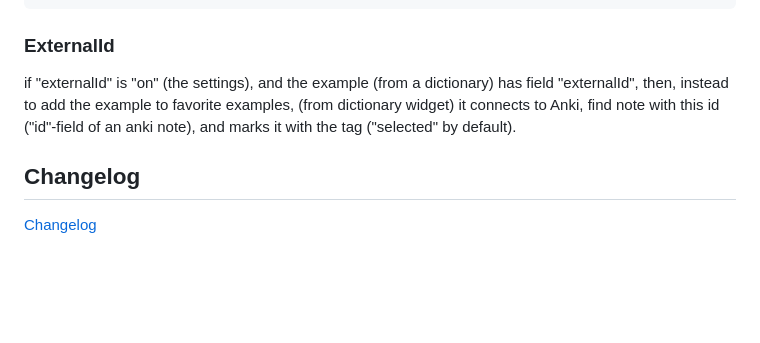
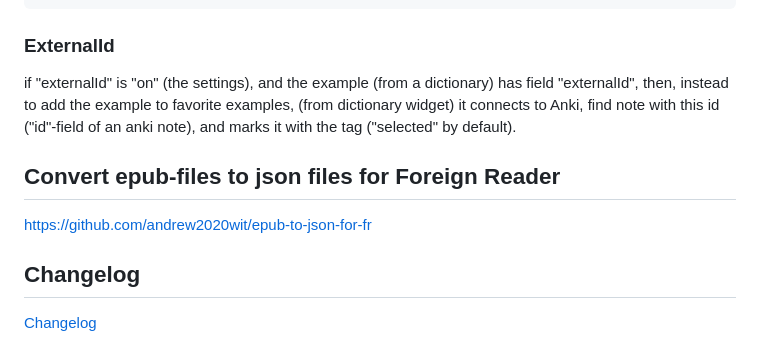
Before and after one commit to andrew2020wit/foreign-reader, a Markdown page: README.md, the part around the change. GitHub-like rendering; blank space fills up the shorter version.

```diff
--- a/README.md
+++ b/README.md
@@ -232,6 +232,10 @@ then, instead to add the example to favorite examples,
 (from dictionary widget) it connects to Anki,
 find note with this id ("id"-field of an anki note), and marks it with the tag ("selected" by default).
 
+## Convert epub-files to json files for Foreign Reader
+
+[https://github.com/andrew2020wit/epub-to-json-for-fr](https://github.com/andrew2020wit/epub-to-json-for-fr)
+
 ## Changelog
 
 [Changelog](https://github.com/andrew2020wit/foreign-reader/blob/master/changelog.md)
```
